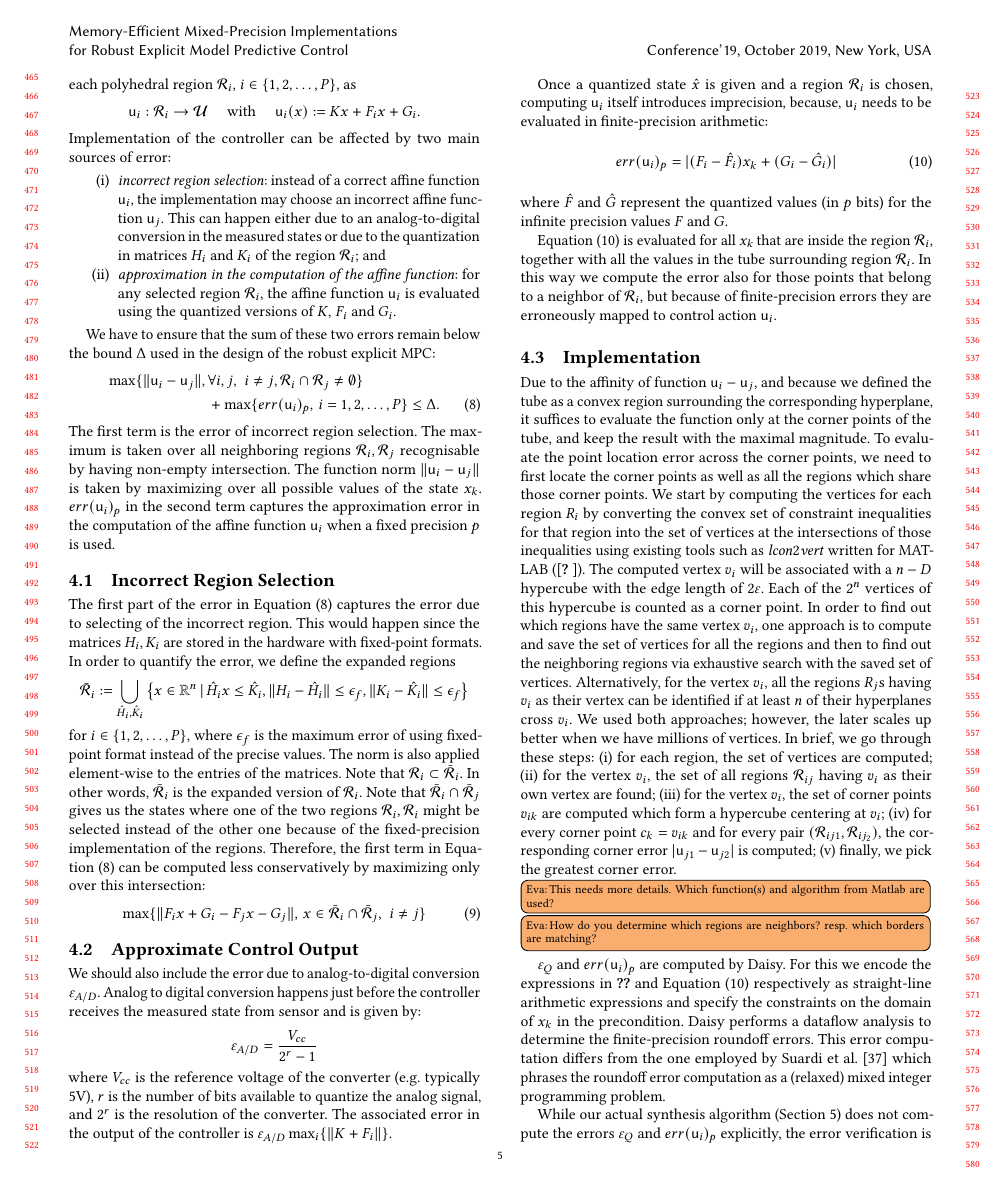
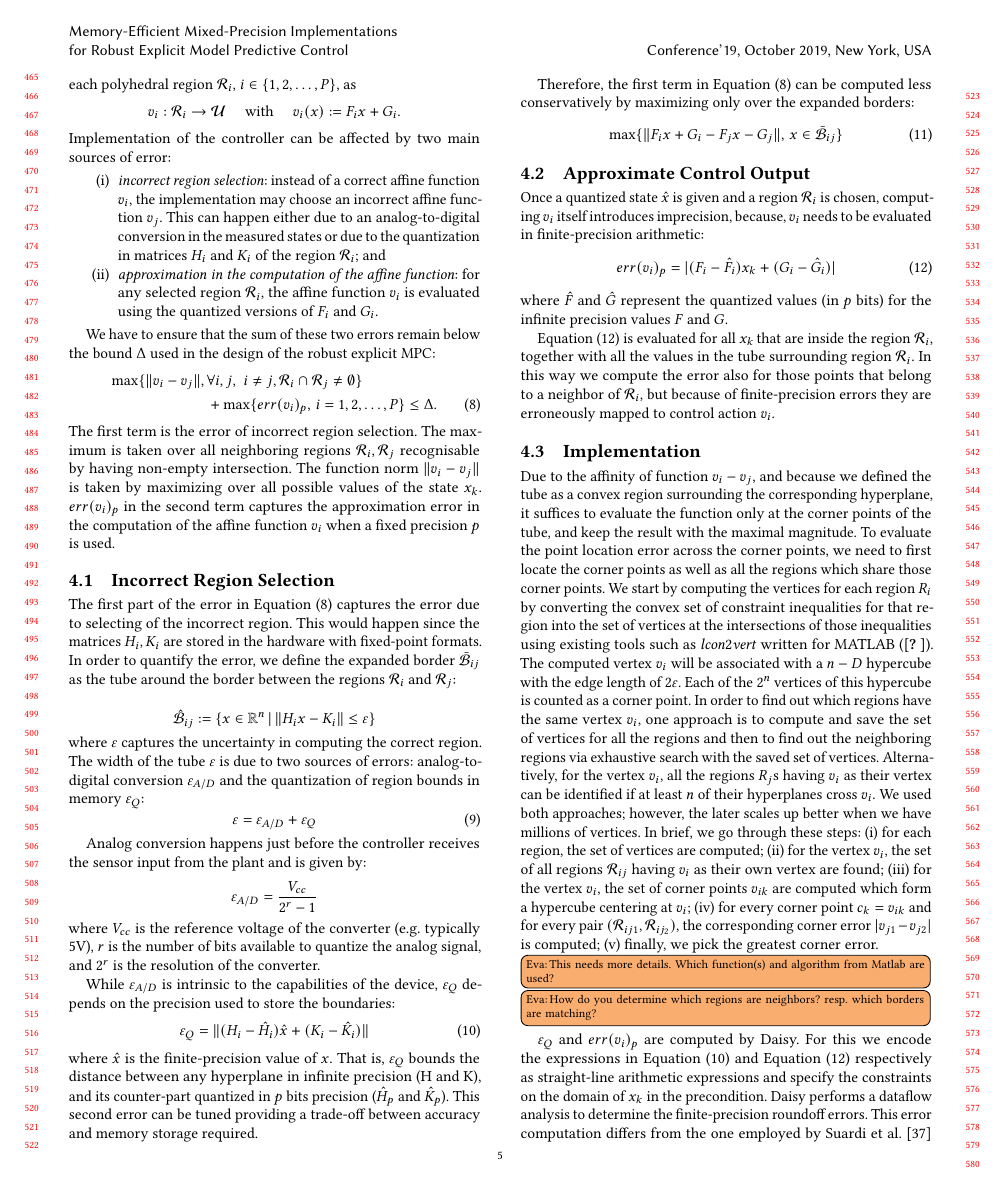
Before and after one commit to msalamati/rmpc-daisy, a LaTeX paper (emsoft-2019/main.tex, which reads emsoft-2019/Error_Analysis.tex): page 5 of 10. Compiled offline with pdfLaTeX.

Commit message:
fixing section 4

```diff
--- a/emsoft-2019/Error_Analysis.tex
+++ b/emsoft-2019/Error_Analysis.tex
@@ -21,55 +21,92 @@ error:
 %which an error analysis has to capture \cite{imperialrmpc}:
 \begin{itemize}
   \item[(i)] \emph{incorrect region selection}:
-   instead of a correct affine function $\inputm{i}$, the implementation may choose an incorrect affine function $\inputm{j}$. This can happen either
+   instead of a correct affine function $v_{i}$, the implementation may choose an incorrect affine function $v_{j}$. This can happen either
     due to an analog-to-digital conversion in the measured states or due to the quantization in matrices $H_i$ and $K_i$ of the region $\mathcal R_i$; and
 
-  \item[(ii)] \emph{approximation in the computation of the affine function}: for any selected region $\mathcal R_i$, the affine function $\inputm{i}$ is evaluated using the quantized versions of $K$, $F_i$ and $G_i$.
+  \item[(ii)] \emph{approximation in the computation of the affine function}: for any selected region $\mathcal R_i$, the affine function $v_{i}$ is evaluated using the quantized versions of $F_i$ and $G_i$.
 \end{itemize}
 
 We have to ensure that the sum of these two errors remain below the bound $\Delta$
 used in the design of the robust explicit MPC:
 \begin{align}
-  \max\{\|\inputm{i}-\inputm{j}\|,\,&\forall i,j,\,\, i\neq j, \mathcal{R}_{i}\cap\mathcal{R}_{j}\neq\emptyset\} \nonumber\\
-  &+  \max\{err(\inputm{i})_{p},\, i=1,2,\ldots,P\} \le \Delta.
+  \max\{\|v_{i}-v_{j}\|,\,&\forall i,j,\,\, i\neq j, \mathcal{R}_{i}\cap\mathcal{R}_{j}\neq\emptyset\} \nonumber\\
+  &+  \max\{err(v_{i})_{p},\, i=1,2,\ldots,P\} \le \Delta.
   \label{eq:delta}
 \end{align}
 %where $i,j$ are the indexes of two distinct regions $\mathcal{R}_{i}$ and $\mathcal{R}_{j}$,
-The first term is the error of incorrect region selection. The maximum is taken over all neighboring regions $\mathcal R_i,\mathcal R_j$ recognisable by having non-empty intersection. The function norm $\|\inputm{i}-\inputm{j}\|$ is taken by maximizing over all possible values of the state $x_k$.
-$err(\inputm{i})_{p}$ in
-the second term captures the approximation error in the computation of the affine function $\inputm{i}$ when a fixed precision $p$ is used.
+The first term is the error of incorrect region selection. The maximum is taken over all neighboring regions $\mathcal R_i,\mathcal R_j$ recognisable by having non-empty intersection. The function norm $\|v_{i}-v_{j}\|$ is taken by maximizing over all possible values of the state $x_k$.
+$err(v_{i})_{p}$ in
+the second term captures the approximation error in the computation of the affine function $v_{i}$ when a fixed precision $p$ is used.
 %$\mathit{neighbor}(\mathcal{R}_{i},\mathcal{R}_{j})$
-%states that two regions share at least a point, $\inputm{i}$ is the control action
-%for controller $i$, and $err(\inputm{i})_{p}$ captures the approximation error for
-%computing the control action $\inputm{i}$ in fixed precision $p$.
+%states that two regions share at least a point, $v_{i}$ is the control action
+%for controller $i$, and $err(v_{i})_{p}$ captures the approximation error for
+%computing the control action $v_{i}$ in fixed precision $p$.
 
 \subsection{Incorrect Region Selection}
 
 The first part of the error in~\autoref{eq:delta} captures the error due to
 selecting of the incorrect region.
-This would happen since the matrices $H_i,K_i$ are stored in the hardware with fixed-point formats. In order to quantify the error, we define the expanded regions
+This would happen since the matrices $H_i,K_i$ are stored in the hardware with fixed-point formats. In order to quantify the error, we define the expanded border $\bar{\mathcal B}_{ij}$ as the tube around the border between the regions $\mathcal{R}_i$ and $\mathcal{R}_j$:
+% \begin{equation*}
+% \bar{\mathcal R}_i := \bigcup_{\hat H_i,\hat K_i} \left\{x\in\mathbb R^n\,|\,\hat H_i x\le \hat K_i, \|H_i-\hat H_i\|\le \epsilon_f,\|K_i-\hat K_i\|\le \epsilon_f\right\}
+% \end{equation*}
+% for $i\in\{1,2,\ldots, P\}$, where $\epsilon_f$ is the maximum error of using fixed-point format instead of the precise values. The norm is also applied element-wise to the entries of the matrices.
+
 \begin{equation*}
-\bar{\mathcal R}_i := \bigcup_{\hat H_i,\hat K_i} \left\{x\in\mathbb R^n\,|\,\hat H_i x\le \hat K_i, \|H_i-\hat H_i\|\le \epsilon_f,\|K_i-\hat K_i\|\le \epsilon_f\right\}
+\hat{\mathcal B}_{ij} := \left\{x\in\mathbb R^n\,|\, \| H_i x - K_i\| \le \varepsilon \right\}
 \end{equation*}
-for $i\in\{1,2,\ldots, P\}$, where $\epsilon_f$ is the maximum error of using fixed-point format instead of the precise values. The norm is also applied element-wise to the entries of the matrices. Note that $\mathcal R_i\subset \bar{\mathcal R}_i$. In other words, $\bar{\mathcal R}_i$ is the expanded version of $\mathcal R_i$.
-Note that $\bar{\mathcal R}_i\cap \bar{\mathcal R}_j$ gives us the states where one of the two regions $\mathcal R_i, \mathcal R_i$ might be selected instead of the other one because of the fixed-precision implementation of the regions.
+where $\varepsilon$ captures the uncertainty in computing the correct region.
+%
+The width of the tube $\varepsilon$ is due to two sources of errors:
+analog-to-digital conversion $\varepsilon_{A/D}$ and the quantization of region
+bounds in memory $\varepsilon_{Q}$:
+\begin{equation}\label{eq:epsilontot}
+  \varepsilon=\varepsilon_{A/D}+\varepsilon_{Q}
+\end{equation}
+
+Analog conversion happens just before the controller receives the sensor input from the plant
+and is given by:
+\begin{equation*}
+\varepsilon_{A/D}=\frac{V_{cc}}{2^{r}-1}
+\end{equation*}
+where $V_{cc}$ is the reference voltage of the converter (e.g. typically 5V), $r$
+is the number of bits available to quantize the analog signal, and $2^{r}$ is
+the resolution of the converter.
+
+While $\varepsilon_{A/D}$ is intrinsic to the capabilities of the device,
+$\varepsilon_{Q}$ depends on the precision used to store the boundaries:
+\begin{equation}\label{eq:quantizationlines}
+  \varepsilon_{Q} = \|(H_i - \hat{H}_i) \hat{x} + (K_i - \hat{K}_i)\|
+\end{equation}
+where $\hat{x}$ is the finite-precision value of $x$.
+%\eva{For which index is this evaluated, $i$, $j$ or both?}
+That is, $\varepsilon_{Q}$ bounds the distance between any hyperplane in infinite
+precision (H and K), and its counter-part quantized in $p$ bits precision
+($\hat{H}_{p}$ and $\hat{K}_{p}$).
+This second error can be tuned providing a trade-off between accuracy and
+memory storage required.
+
+% Note that $\mathcal R_i\subset \bar{\mathcal R}_i$. In other words, $\bar{\mathcal R}_i$ is the expanded version of $\mathcal R_i$.
+% Note that $\bar{\mathcal R}_i\cap \bar{\mathcal R}_j$ gives us the states where one of the two regions $\mathcal R_i, \mathcal R_i$ might be selected instead of the other one because of the fixed-precision implementation of the regions.
 % $\bar{\mathcal R}_i$ is the expanded version of $\mathcal R_i$ that include all states in $\mathcal R_i$this definition expands the regions $\mathcal $
  %That is, with infinite-precision arithmetic
- Therefore, the first term in~\autoref{eq:delta} can be computed less conservatively by maximizing only over this intersection:
+ Therefore, the first term in~\autoref{eq:delta} can be computed less conservatively by maximizing only over
+ the expanded borders:
  \begin{equation}
  \label{eq:maximization}
- \max\{\|F_ix+G_i-F_jx-G_j\|,\,x\in \bar{\mathcal R}_{i}\cap\bar{\mathcal R}_{j},\,\, i\neq j\}
+ \max\{\|F_ix+G_i-F_jx-G_j\|,\,x\in \bar{\mathcal B}_{ij}\}
 % \max_{\forall i,j.\mathit{neighbor}(\mathcal{R}_{i},\mathcal{R}_{j})}&|F_{i}\statevar+G_{i} - (F_{j}\statevar+G_{j})|
  \end{equation}
 
 %and in the absence of any uncertainty from hardware measurements we would choose
-%control action $\inputm{i}$, but due to uncertainties we actually choose control action $\inputm{j}$:
+%control action $v_{i}$, but due to uncertainties we actually choose control action $v_{j}$:
 %\begin{align} \label{eq:maximization}
- % \max_{\forall i,j.\mathit{neighbor}(\mathcal{R}_{i},\mathcal{R}_{j})}|\inputm{i}-\inputm{j}|&= \\
+ % \max_{\forall i,j.\mathit{neighbor}(\mathcal{R}_{i},\mathcal{R}_{j})}|v_{i}-v_{j}|&= \\
  % \max_{\forall i,j.\mathit{neighbor}(\mathcal{R}_{i},\mathcal{R}_{j})}&|F_{i}\statevar+G_{i} - (F_{j}\statevar+G_{j})|\nonumber
 %\end{align}
 
-%Because of the linearity of the function $\inputm{i}-\inputm{j}$, and because of the
+%Because of the linearity of the function $v_{i}-v_{j}$, and because of the
 %convexity of the regions $i$ and $j$, it is enough to evaluate function
 %(\ref{eq:maximization}) at the corner points of the \texttt{tube}, instead of
 %solving a maximization problem.
@@ -128,21 +165,21 @@ memory storage required.
 
 \subsection{Approximate Control Output}
 
-We should also include the error due to
-analog-to-digital conversion $\varepsilon_{A/D}$.
-Analog to digital conversion happens just before the controller receives the measured state from sensor
-and is given by:
-\begin{equation*}
-\varepsilon_{A/D}=\frac{V_{cc}}{2^{r}-1}
-\end{equation*}
-where $V_{cc}$ is the reference voltage of the converter (e.g. typically 5V), $r$
-is the number of bits available to quantize the analog signal, and $2^{r}$ is
-the resolution of the converter. The associated error in the output of the controller is $\varepsilon_{A/D}\max_i\{\|K+F_i\|\}$.
+% We should also include the error due to
+% analog-to-digital conversion $\varepsilon_{A/D}$.
+% Analog to digital conversion happens just before the controller receives the measured state from sensor
+% and is given by:
+% \begin{equation*}
+% \varepsilon_{A/D}=\frac{V_{cc}}{2^{r}-1}
+% \end{equation*}
+% where $V_{cc}$ is the reference voltage of the converter (e.g. typically 5V), $r$
+% is the number of bits available to quantize the analog signal, and $2^{r}$ is
+% the resolution of the converter. The associated error in the output of the controller is $\varepsilon_{A/D}\max_i\{\|K+F_i\|\}$.
 
-Once a quantized state $\hat x$ is given and a region $\mathcal R_i$ is chosen, computing $\inputm{i}$ itself introduces
-imprecision, because, $\inputm{i}$ needs to be evaluated in finite-precision arithmetic:
+Once a quantized state $\hat x$ is given and a region $\mathcal R_i$ is chosen, computing $v_{i}$ itself introduces
+imprecision, because, $v_{i}$ needs to be evaluated in finite-precision arithmetic:
 \begin{equation}\label{eq:fperror}
-  err(\inputm{i})_{p} = | (F_i - \hat{F}_{i}) \statevar + ( G_i - \hat{G}_{i} ) |
+  err(v_{i})_{p} = | (F_i - \hat{F}_{i}) \statevar + ( G_i - \hat{G}_{i} ) |
 \end{equation}
 where $\hat{F}$ and $\hat{G}$ represent the quantized values (in $p$ bits) for
 the infinite precision values $F$ and $G$.
@@ -152,21 +189,21 @@ region $\mathcal{R}_i$, together with all the values in the tube surrounding
 region $\mathcal{R}_i$.
 In this way we compute the error also for those points that belong to a neighbor
 of $\mathcal{R}_i$, but because of finite-precision errors they are erroneously
-mapped to control action $\inputm{i}$.
+mapped to control action $v_{i}$.
 
 \subsection{Implementation}
 
 %The incorrect region error (\autoref{eq:maximization}) is computed using Matlab's multi-parametric toolbox.
 Due to the affinity of function
-$\inputm{i}-\inputm{j}$, and because we defined the tube as a convex region surrounding the corresponding hyperplane, it suffices
+$v_{i}-v_{j}$, and because we defined the tube as a convex region surrounding the corresponding hyperplane, it suffices
 to evaluate the function only at the corner points of the tube, and keep the
-result with the maximal magnitude. To evaluate the point location error across the corner points, we need to first locate the corner points as well as all the regions which share those corner points. We start by computing the vertices for each region $R_i$ by converting the convex set of constraint inequalities for that region into the set of vertices at the intersections of those inequalities using existing tools such as $\mathit{lcon2vert}$ written for MATLAB (\cite{????}). The computed vertex $v_i$ will be associated with a $n-D$ hypercube with the edge length of $2 \varepsilon$. Each of the $2^n$ vertices of this hypercube is counted as a corner point. In order to find out which regions have the same vertex $v_i$, one approach is to compute and save the set of vertices for all the regions and then to find out the neighboring regions via exhaustive search with the saved set of vertices. Alternatively, for the vertex $v_i$, all the regions $R_j$s having $v_i$ as their vertex can be identified if at least $n$ of their hyperplanes cross $v_i$. We used both approaches; however, the later scales up better when we have millions of vertices. In brief, we go through these steps: (i) for each region, the set of vertices are computed; (ii) for the vertex $v_i$, the set of all regions $\mathcal R_{ij}$ having $v_i$ as their own vertex are found; (iii) for the vertex $v_i$, the set of corner points $v_{ik}$ are computed which form a hypercube centering at $v_i$; (iv) for every corner point $c_k=v_{ik}$ and for every pair $(\mathcal R_{ij1},\mathcal R_{ij_2})$, the corresponding corner error $|\inputm{j1}-\inputm{j2}|$ is computed; (v) finally, we pick the greatest corner error.
+result with the maximal magnitude. To evaluate the point location error across the corner points, we need to first locate the corner points as well as all the regions which share those corner points. We start by computing the vertices for each region $R_i$ by converting the convex set of constraint inequalities for that region into the set of vertices at the intersections of those inequalities using existing tools such as $\mathit{lcon2vert}$ written for MATLAB (\cite{????}). The computed vertex $v_i$ will be associated with a $n-D$ hypercube with the edge length of $2 \varepsilon$. Each of the $2^n$ vertices of this hypercube is counted as a corner point. In order to find out which regions have the same vertex $v_i$, one approach is to compute and save the set of vertices for all the regions and then to find out the neighboring regions via exhaustive search with the saved set of vertices. Alternatively, for the vertex $v_i$, all the regions $R_j$s having $v_i$ as their vertex can be identified if at least $n$ of their hyperplanes cross $v_i$. We used both approaches; however, the later scales up better when we have millions of vertices. In brief, we go through these steps: (i) for each region, the set of vertices are computed; (ii) for the vertex $v_i$, the set of all regions $\mathcal R_{ij}$ having $v_i$ as their own vertex are found; (iii) for the vertex $v_i$, the set of corner points $v_{ik}$ are computed which form a hypercube centering at $v_i$; (iv) for every corner point $c_k=v_{ik}$ and for every pair $(\mathcal R_{ij1},\mathcal R_{ij_2})$, the corresponding corner error $|v_{j1}-v_{j2}|$ is computed; (v) finally, we pick the greatest corner error.
 
 \eva{This needs more details. Which function(s) and algorithm from Matlab are used?}
 \eva{How do you determine which regions are neighbors? resp. which borders are matching?}
 
 
-$\varepsilon_Q$ and $err(\inputm{i})_{p}$ are computed by Daisy. For this we encode
+$\varepsilon_Q$ and $err(v_{i})_{p}$ are computed by Daisy. For this we encode
 the expressions in~\autoref{eq:quantizationlines} and \autoref{eq:fperror}
 respectively as straight-line arithmetic expressions and specify the constraints
 on the domain of $\statevar$ in the precondition.
@@ -176,14 +213,14 @@ errors. This error computation differs from the one employed by
 mixed integer programming problem.
 
 While our actual synthesis algorithm (\autoref{sec:Controller_Synthesis}) does
-not compute the errors $\varepsilon_Q$ and $err(\inputm{i})_{p}$ explicitly, the
+not compute the errors $\varepsilon_Q$ and $err(v_{i})_{p}$ explicitly, the
 error verification is used internally by Daisy to determine a suitable precision
 $p$ and can also be called explicitly without the precision optimization.
 
 % The approximation error and the precision tuning for both borders and active
 % functions are computed in Daisy. $\varepsilon_{Q}$ is given in input to the
 % analysis. After we compute the incorrect region in MATLAB we obtain the value
-% for max error $err(\inputm{i})$ from (8). Then we give the errors and the vectors F,G
+% for max error $err(v_{i})$ from (8). Then we give the errors and the vectors F,G
 % and H,K in input to Daisy. We used Daisy as a verification tool: we provide in
 % input the expression we want to quantize (e.g. $\mathcal{R}_{i}$) together with
 % the error bound we can tolerate (e.g. $\varepsilon_{Q}$), and Daisy returns a
```
Also changed, not shown: emsoft-2019/table_integrator.tex (+2 -2 lines), emsoft-2019/Error_Analysis.tex (2 more changed lines).
